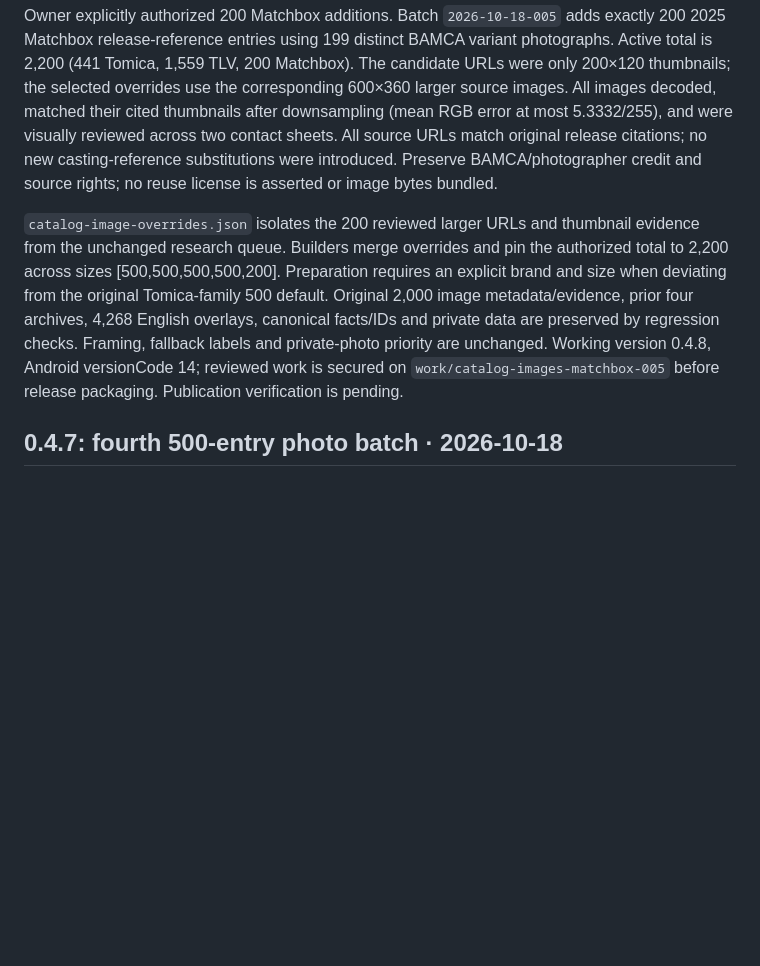
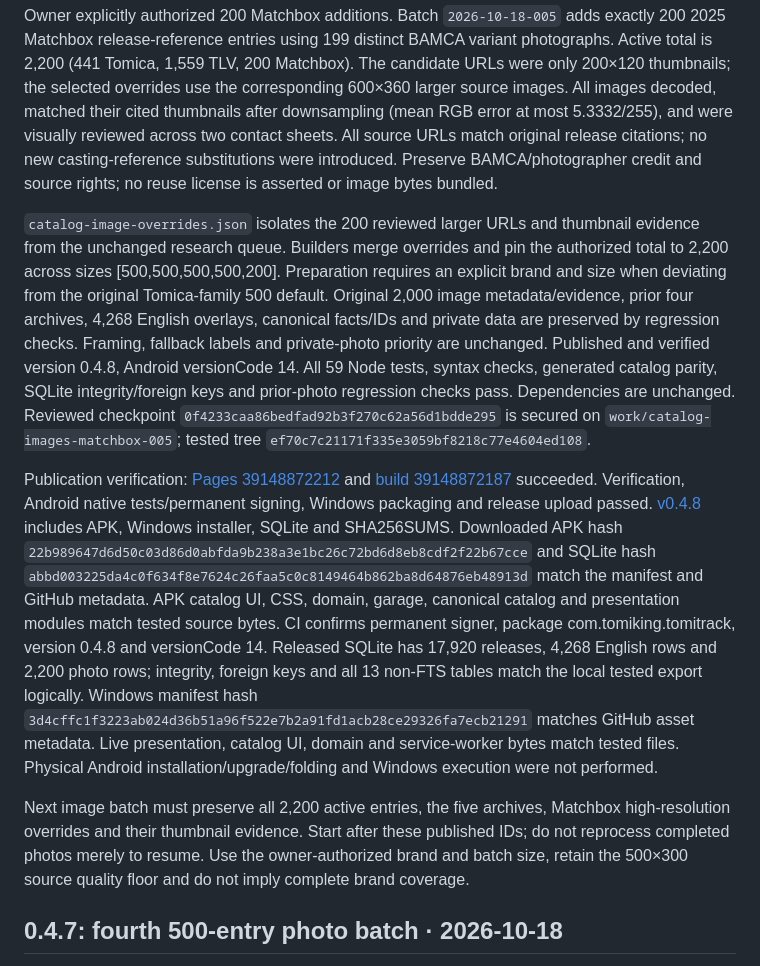
Before and after one commit to BabyCRTTV/tomitrack, a Markdown page: DEVELOPMENT-HANDOFF.md, the part around the change. Drawn GitHub-style; blank space fills up the shorter version.

Commit message:
Record verified 0.4.8 release and 200 Matchbox photo batch

```diff
--- a/DEVELOPMENT-HANDOFF.md
+++ b/DEVELOPMENT-HANDOFF.md
@@ -4,7 +4,11 @@
 
 Owner explicitly authorized 200 Matchbox additions. Batch `2026-10-18-005` adds exactly 200 2025 Matchbox release-reference entries using 199 distinct BAMCA variant photographs. Active total is 2,200 (441 Tomica, 1,559 TLV, 200 Matchbox). The candidate URLs were only 200×120 thumbnails; the selected overrides use the corresponding 600×360 larger source images. All images decoded, matched their cited thumbnails after downsampling (mean RGB error at most 5.3332/255), and were visually reviewed across two contact sheets. All source URLs match original release citations; no new casting-reference substitutions were introduced. Preserve BAMCA/photographer credit and source rights; no reuse license is asserted or image bytes bundled.
 
-`catalog-image-overrides.json` isolates the 200 reviewed larger URLs and thumbnail evidence from the unchanged research queue. Builders merge overrides and pin the authorized total to 2,200 across sizes [500,500,500,500,200]. Preparation requires an explicit brand and size when deviating from the original Tomica-family 500 default. Original 2,000 image metadata/evidence, prior four archives, 4,268 English overlays, canonical facts/IDs and private data are preserved by regression checks. Framing, fallback labels and private-photo priority are unchanged. Working version 0.4.8, Android versionCode 14; reviewed work is secured on `work/catalog-images-matchbox-005` before release packaging. Publication verification is pending.
+`catalog-image-overrides.json` isolates the 200 reviewed larger URLs and thumbnail evidence from the unchanged research queue. Builders merge overrides and pin the authorized total to 2,200 across sizes [500,500,500,500,200]. Preparation requires an explicit brand and size when deviating from the original Tomica-family 500 default. Original 2,000 image metadata/evidence, prior four archives, 4,268 English overlays, canonical facts/IDs and private data are preserved by regression checks. Framing, fallback labels and private-photo priority are unchanged. Published and verified version 0.4.8, Android versionCode 14. All 59 Node tests, syntax checks, generated catalog parity, SQLite integrity/foreign keys and prior-photo regression checks pass. Dependencies are unchanged. Reviewed checkpoint `0f4233caa86bedfad92b3f270c62a56d1bdde295` is secured on `work/catalog-images-matchbox-005`; tested tree `ef70c7c21171f335e3059bf8218c77e4604ed108`.
+
+Publication verification: [Pages 39148872212](https://github.com/BabyCRTTV/tomitrack/actions/runs/39148872212) and [build 39148872187](https://github.com/BabyCRTTV/tomitrack/actions/runs/39148872187) succeeded. Verification, Android native tests/permanent signing, Windows packaging and release upload passed. [v0.4.8](https://github.com/BabyCRTTV/tomitrack/releases/tag/v0.4.8) includes APK, Windows installer, SQLite and SHA256SUMS. Downloaded APK hash `22b989647d6d50c03d86d0abfda9b238a3e1bc26c72bd6d8eb8cdf2f22b67cce` and SQLite hash `abbd003225da4c0f634f8e7624c26faa5c0c8149464b862ba8d64876eb48913d` match the manifest and GitHub metadata. APK catalog UI, CSS, domain, garage, canonical catalog and presentation modules match tested source bytes. CI confirms permanent signer, package com.tomiking.tomitrack, version 0.4.8 and versionCode 14. Released SQLite has 17,920 releases, 4,268 English rows and 2,200 photo rows; integrity, foreign keys and all 13 non-FTS tables match the local tested export logically. Windows manifest hash `3d4cffc1f3223ab024d36b51a96f522e7b2a91fd1acb28ce29326fa7ecb21291` matches GitHub asset metadata. Live presentation, catalog UI, domain and service-worker bytes match tested files. Physical Android installation/upgrade/folding and Windows execution were not performed.
+
+Next image batch must preserve all 2,200 active entries, the five archives, Matchbox high-resolution overrides and their thumbnail evidence. Start after these published IDs; do not reprocess completed photos merely to resume. Use the owner-authorized brand and batch size, retain the 500×300 source quality floor and do not imply complete brand coverage.
 
 
 ## 0.4.7: fourth 500-entry photo batch · 2026-10-18
```
